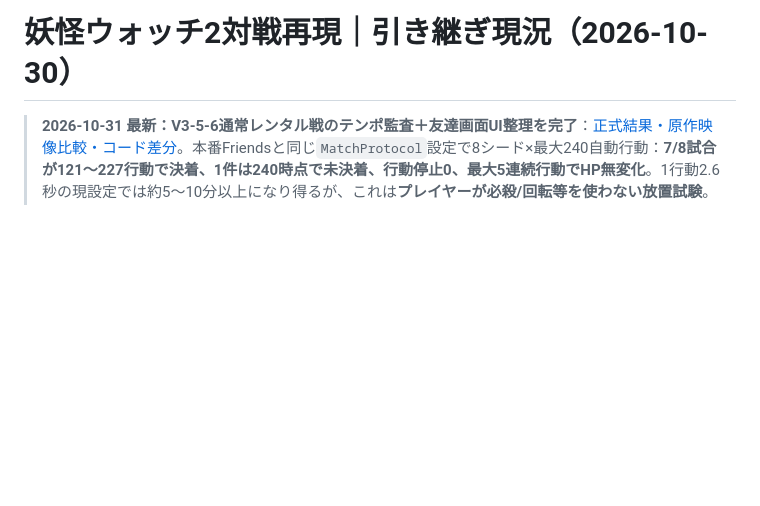
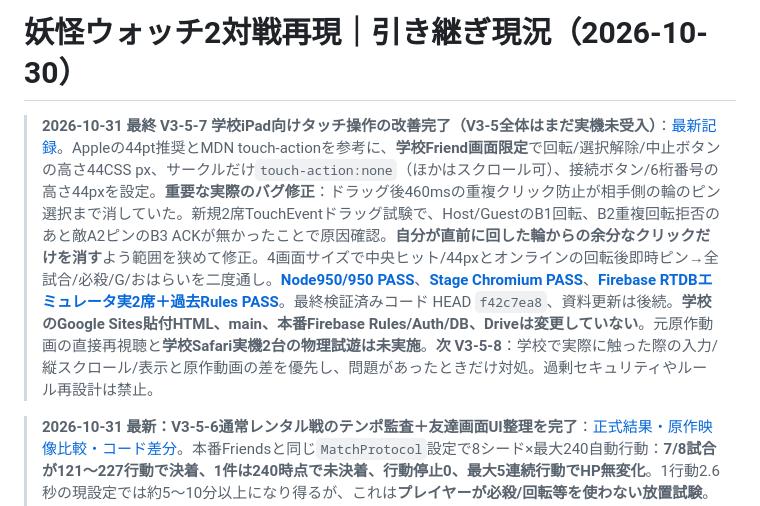
Before and after one commit to 8mahi8/yokai-battle-lab, a Markdown page: docs/HANDOFF_LATEST_20261030.md, the part around the change. Drawn GitHub-style; blank space fills up the shorter version.

Commit message:
docs(v3-5-7): sync latest handoff and roadmap after verified touch/online acceptance

```diff
--- a/docs/HANDOFF_LATEST_20261030.md
+++ b/docs/HANDOFF_LATEST_20261030.md
@@ -1,4 +1,6 @@
 # 妖怪ウォッチ2対戦再現｜引き継ぎ現況（2026-10-30）
+
+> **2026-10-31 最終 V3-5-7 学校iPad向けタッチ操作の改善完了（V3-5全体はまだ実機未受入）**：[最新記録](./ENGINE_V3_5_7_FRIENDS_TOUCH_IPAD_20261031.md)。Appleの44pt推奨とMDN touch-actionを参考に、**学校Friend画面限定**で回転/選択解除/中止ボタンの高さ44CSS px、サークルだけ`touch-action:none`（ほかはスクロール可）、接続ボタン/6桁番号の高さ44pxを設定。**重要な実際のバグ修正**：ドラッグ後460msの重複クリック防止が相手側の輪のピン選択まで消していた。新規2席TouchEventドラッグ試験で、Host/GuestのB1回転、B2重複回転拒否のあと敵A2ピンのB3 ACKが無かったことで原因確認。**自分が直前に回した輪からの余分なクリックだけを消す**よう範囲を狭めて修正。4画面サイズで中央ヒット/44pxとオンラインの回転後即時ピン→全試合/必殺/G/おはらいを二度通し。[**Node950/950 PASS**](https://github.com/8mahi8/yokai-battle-lab/actions/runs/41169963907)、[**Stage Chromium PASS**](https://github.com/8mahi8/yokai-battle-lab/actions/runs/41170016291)、[**Firebase RTDBエミュレータ実2席＋過去Rules PASS**](https://github.com/8mahi8/yokai-battle-lab/actions/runs/41169963805)。最終検証済みコード HEAD `f42c7ea8`、資料更新は後続。**学校のGoogle Sites貼付HTML、main、本番Firebase Rules/Auth/DB、Driveは変更していない**。元原作動画の直接再視聴と**学校Safari実機2台の物理試遊は未実施**。**次 V3-5-8**：学校で実際に触った際の入力/縦スクロール/表示と原作動画の差を優先し、問題があったときだけ対処。過剰セキュリティやルール再設計は禁止。
 
 > **2026-10-31 最新：V3-5-6通常レンタル戦のテンポ監査＋友達画面UI整理を完了**：[正式結果・原作映像比較・コード差分](./ENGINE_V3_5_6_SCHOOL_PACING_AND_FRIENDS_UI_20261031.md)。本番Friendsと同じ`MatchProtocol`設定で8シード×最大240自動行動：**7/8試合が121〜227行動で決着、1件は240時点で未決着、行動停止0、最大5連続行動でHP無変化**。1行動2.6秒の現設定では約5〜10分以上になり得るが、これは**プレイヤーが必殺/回転等を使わない放置試験**。原作本人提供2本の過去フレーム記録（約126.83秒、別録画約216.53秒・編集あり）を確認し、原作の標準試合時間を断定せず攻撃力/時計は**変更していない**。学校のFriendだけ研究帯、REV番号、開発英語タグ、タッチ中の「試験用」表記を隠し、上部案内を「輪戦｜友達対戦／ホスト画面を開いておく」に整理。実戦の操作は維持、研究UIは従来どおり。**[Node950/950 SUCCESS](https://github.com/8mahi8/yokai-battle-lab/actions/runs/41143884193)、[Stage Chromium SUCCESS](https://github.com/8mahi8/yokai-battle-lab/actions/runs/41143884079)、[Firebase 2席No-Auth/実画面・全操作＆過去Rules再現 SUCCESS](https://github.com/8mahi8/yokai-battle-lab/actions/runs/41143893018)**。検証済みコードHEAD`dd2f0881`、資料コミットは後続。学校Google Sitesの実際のHTML、main、本番Firebase Rules/DB/Auth、Driveは変更なし。**次 V3-5-7**：学校用通常版のタップ領域/旧Safariの画面運用と原作らしい体感の検証を優先。**学校iPad Safari2台とMP4原本の直接比較は未検証**。
 
```
